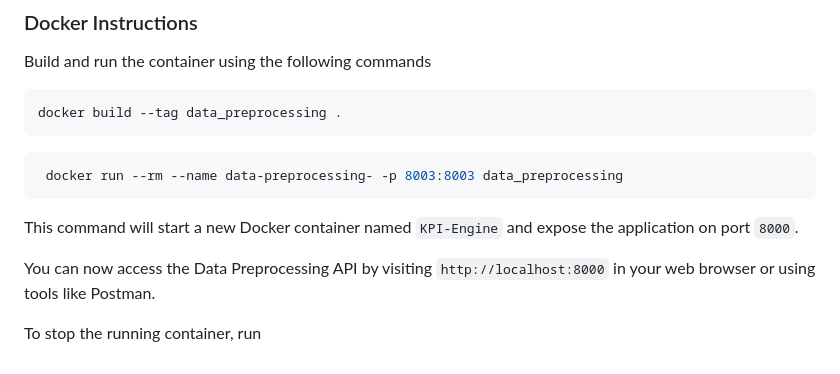
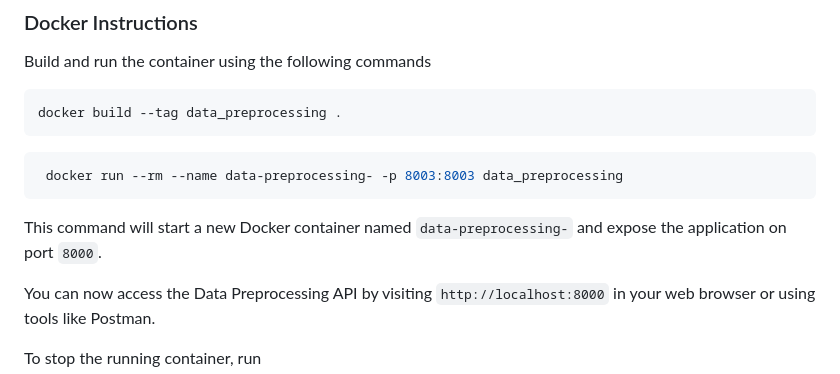
Before and after one commit to Kreative-Performative-Individuals/data-preprocessing-, a Markdown page: README.md, the part around the change. GitHub-like rendering.

````diff
--- a/README.md
+++ b/README.md
@@ -165,7 +165,7 @@ docker build --tag data_preprocessing .
  docker run --rm --name data-preprocessing- -p 8003:8003 data_preprocessing
 ```
 
-This command will start a new Docker container named `KPI-Engine` and expose the application on port `8000`.
+This command will start a new Docker container named `data-preprocessing-` and expose the application on port `8000`.
 
 You can now access the Data Preprocessing API by visiting `http://localhost:8000` in your web browser or using tools like Postman.
 
````
